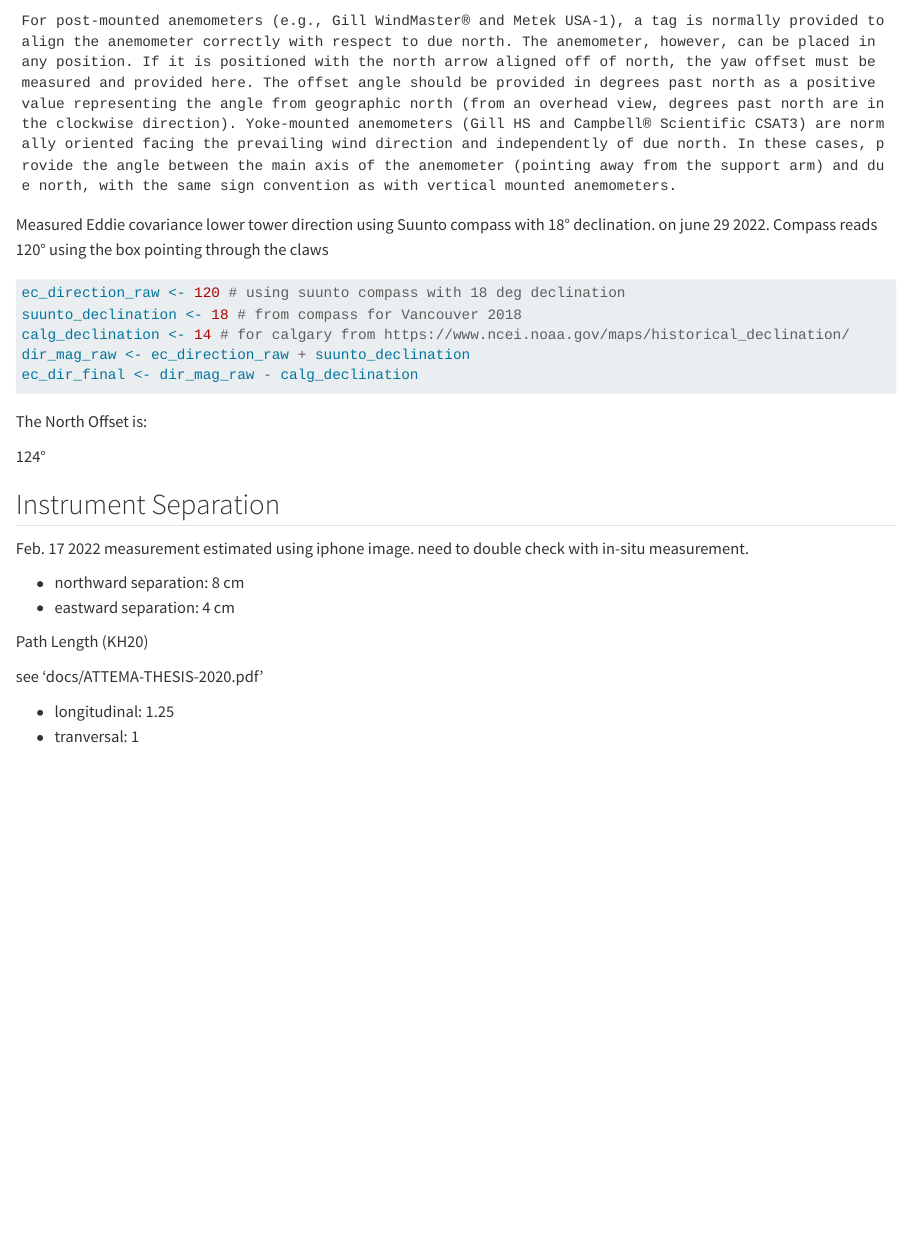
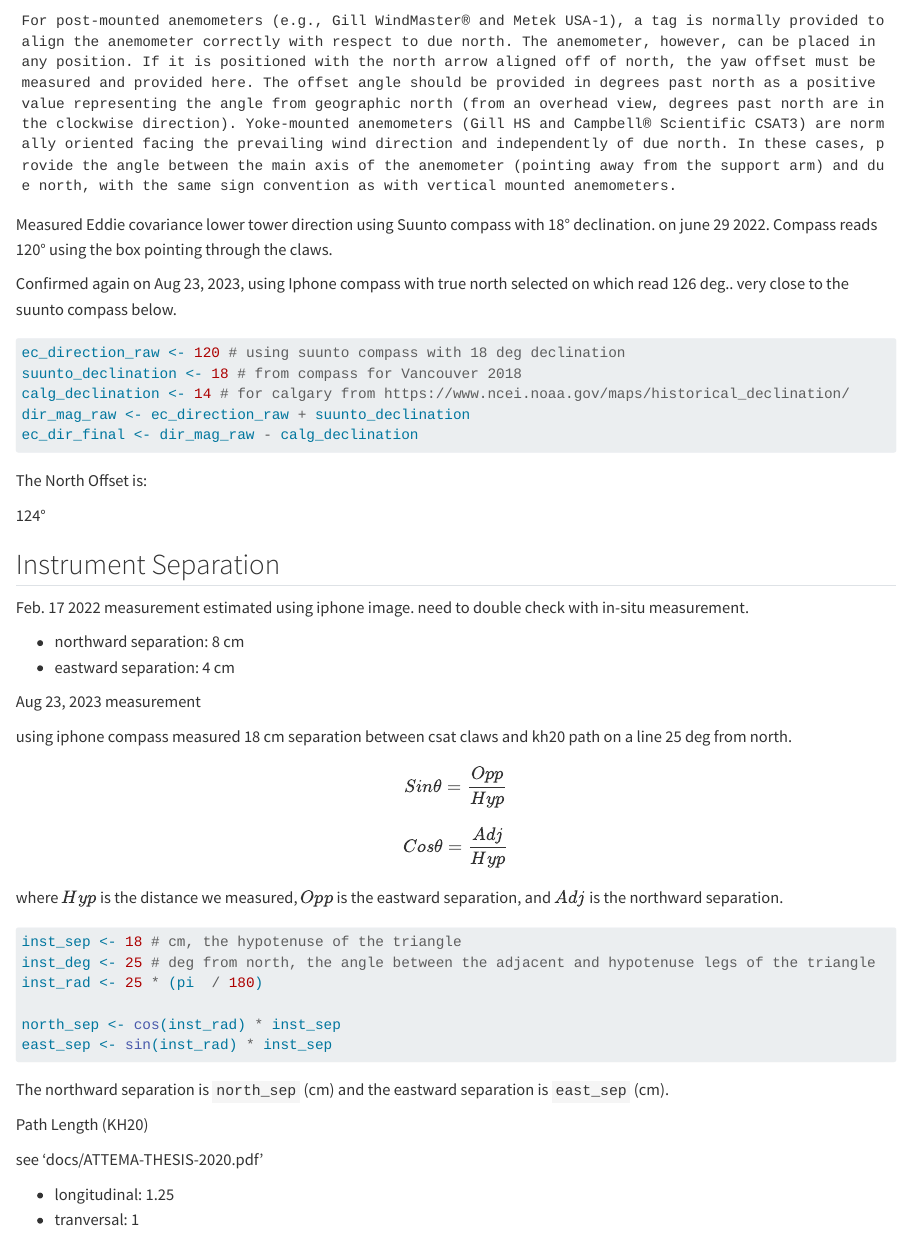
Before and after one commit to acebulsk/eddy-cov, a Quarto document (rmd/eddy_pro_params.qmd): the page in a window 1100 px wide, from 2040 px down. Rendered offline with R 4.5, knitr and Pandoc in place of Quarto, with nearby package versions; some code elsewhere in the file could not run offline.

Commit message:
updated to calculate instrument separation and new aug 2023 measurements

````diff
--- a/rmd/eddy_pro_params.qmd
+++ b/rmd/eddy_pro_params.qmd
@@ -77,7 +77,9 @@ North offset from https://www.licor.com/env/support/EddyPro/topics/north-offset.
     For post-mounted anemometers (e.g., Gill WindMaster® and Metek USA-1), a tag is normally provided to align the anemometer correctly with respect to due north. The anemometer, however, can be placed in any position. If it is positioned with the north arrow aligned off of north, the yaw offset must be measured and provided here. The offset angle should be provided in degrees past north as a positive value representing the angle from geographic north (from an overhead view, degrees past north are in the clockwise direction). Yoke-mounted anemometers (Gill HS and Campbell® Scientific CSAT3) are normally oriented facing the prevailing wind direction and independently of due north. In these cases, provide the angle between the main axis of the anemometer (pointing away from the support arm) and due north, with the same sign convention as with vertical mounted anemometers.
 
 Measured Eddie covariance lower tower direction using Suunto compass with 18° declination. on june 29 2022.
-Compass reads 120° using the box pointing through the claws
+Compass reads 120° using the box pointing through the claws.
+
+Confirmed again on Aug 23, 2023, using Iphone compass with true north selected on which read 126 deg.. very close to the suunto compass below.
 
 
 ```{r}
@@ -99,6 +101,29 @@ estimated using iphone image. need to double check with in-situ measurement.
 
 - northward separation: 8 cm
 - eastward separation: 4 cm
+
+Aug 23, 2023 measurement
+
+using iphone compass measured 18 cm separation between csat claws and kh20 path on a line 25 deg from north.
+
+$$
+Sin\theta = \frac{Opp}{Hyp}
+$$
+$$
+Cos\theta = \frac{Adj}{Hyp}
+$$
+where $Hyp$ is the distance we measured, $Opp$ is the eastward separation, and $Adj$ is the northward separation.
+
+```{r}
+inst_sep <- 18 # cm, the hypotenuse of the triangle
+inst_deg <- 25 # deg from north, the angle between the adjacent and hypotenuse legs of the triangle
+inst_rad <- 25 * (pi  / 180)
+
+north_sep <- cos(inst_rad) * inst_sep
+east_sep <- sin(inst_rad) * inst_sep
+```
+
+The northward separation is `north_sep` (cm) and the eastward separation is `east_sep` (cm).
 
 Path Length (KH20)
 
````
